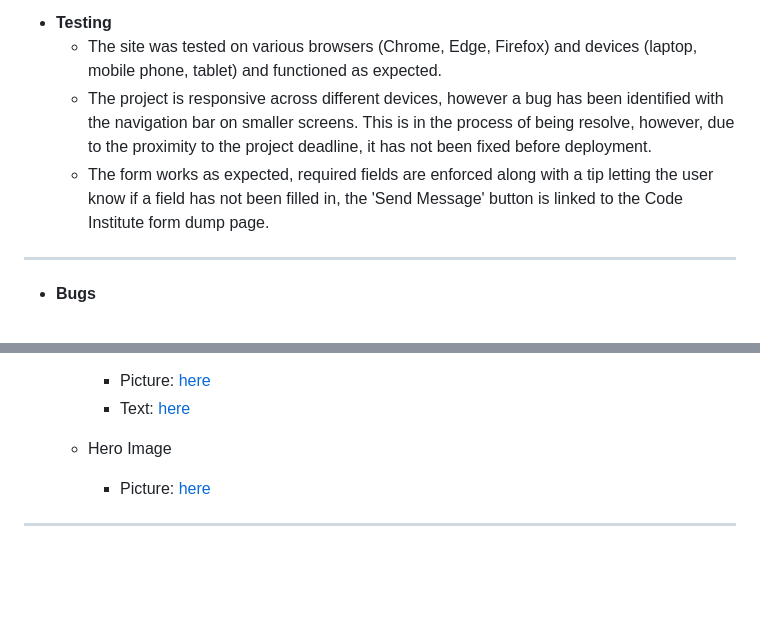
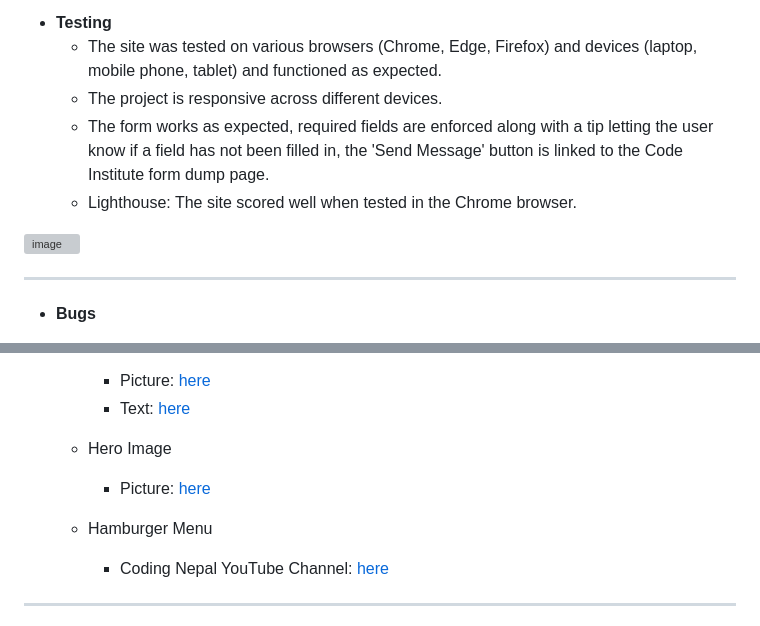
Before and after one commit to Code-Institute-Submissions/DannyGilligan-love-amsterdam_JanResub, a Markdown page: README.md, 2 parts joined by grey strips. GitHub-like rendering; blank space fills up the shorter version; grey boxes are pictures that could not be loaded.

```diff
--- a/README.md
+++ b/README.md
@@ -89,8 +89,11 @@ Users of the Love Amsterdam website will find a curated list of hotels, restaura
 
 * **Testing**
   * The site was tested on various browsers (Chrome, Edge, Firefox) and devices (laptop, mobile phone, tablet) and functioned as expected.
-  * The project is responsive across different devices, however a bug has been identified with the navigation bar on smaller screens. This is in the process of being resolve, however, due to the proximity to the project deadline, it has not been fixed before deployment.
+  * The project is responsive across different devices.
   * The form works as expected, required fields are enforced along with a tip letting the user know if a field has not been filled in, the 'Send Message' button is linked to the Code Institute form dump page.
+  * Lighthouse: The site scored well when tested in the Chrome browser.
+
+![image](https://user-images.githubusercontent.com/112653322/215018351-1aa8486a-5aa6-458a-ba55-281489527e1c.png)
 
  ***
 
@@ -206,6 +213,10 @@ Solved Bugs
   * Hero Image
       * Picture: [here](https://unsplash.com/photos/pb08GJjen5A)
 
+  * Hamburger Menu
+      * Coding Nepal YouTube Channel: [here](https://www.youtube.com/watch?v=oLgtucwjVII)
+
+
 ***
 
 ## Thank you to my mentor and all my classmates for the support!
```
Also changed, not shown: other parts of README.md (+4 -0 lines).
